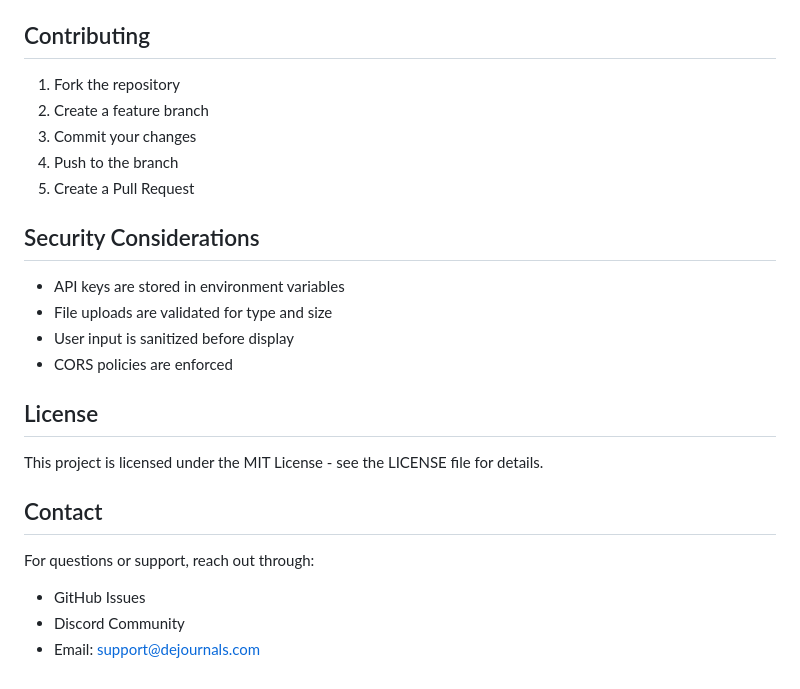
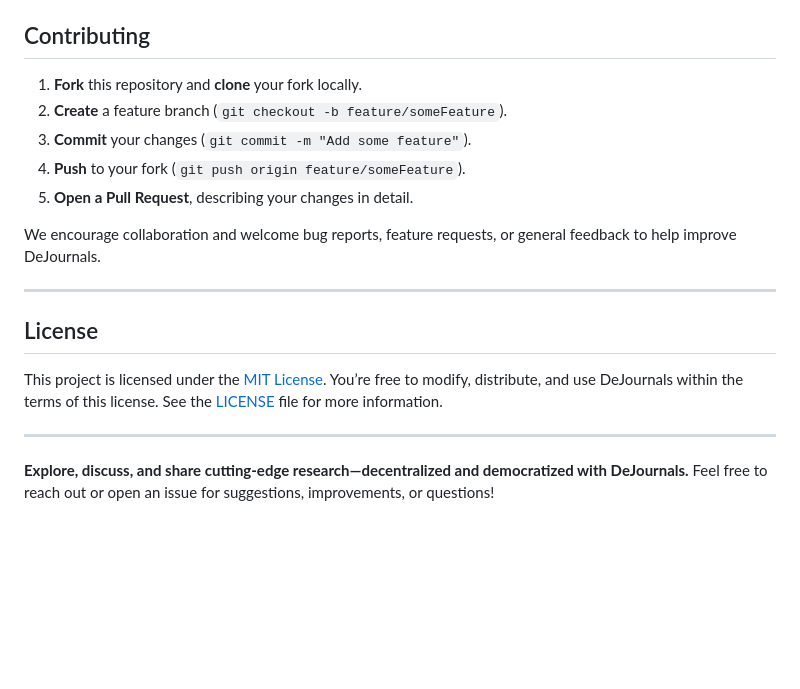
Before and after one commit to BoredGirlINC/DeJournals, a Markdown page: README.md, the part around the change printed below. GitHub-like rendering; blank space fills up the shorter version.

```diff
--- a/README.md
+++ b/README.md
@@ -110,26 +119,20 @@ Required environment variables:
 
 ## Contributing
 
-1. Fork the repository
-2. Create a feature branch
-3. Commit your changes
-4. Push to the branch
-5. Create a Pull Request
+1. **Fork** this repository and **clone** your fork locally.
+2. **Create** a feature branch (`git checkout -b feature/someFeature`).
+3. **Commit** your changes (`git commit -m "Add some feature"`).
+4. **Push** to your fork (`git push origin feature/someFeature`).
+5. **Open a Pull Request**, describing your changes in detail.
 
-## Security Considerations
+We encourage collaboration and welcome bug reports, feature requests, or general feedback to help improve DeJournals.
 
-- API keys are stored in environment variables
-- File uploads are validated for type and size
-- User input is sanitized before display
-- CORS policies are enforced
+---
 
 ## License
 
-This project is licensed under the MIT License - see the LICENSE file for details.
+This project is licensed under the [MIT License](LICENSE). You’re free to modify, distribute, and use DeJournals within the terms of this license. See the [LICENSE](LICENSE) file for more information.
 
-## Contact
+---
 
-For questions or support, reach out through:
-- GitHub Issues
-- Discord Community
-- Email: support@dejournals.com
+**Explore, discuss, and share cutting-edge research—decentralized and democratized with DeJournals.** Feel free to reach out or open an issue for suggestions, improvements, or questions!
```
Also changed, not shown: other parts of README.md (+91 -82 lines).
